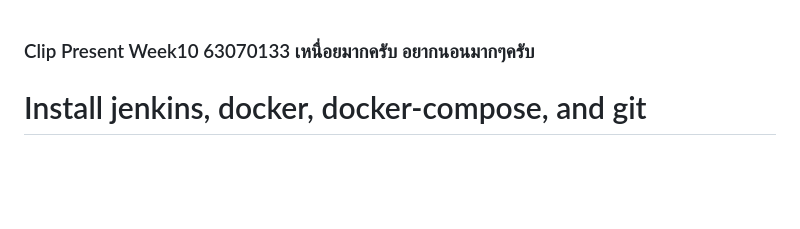
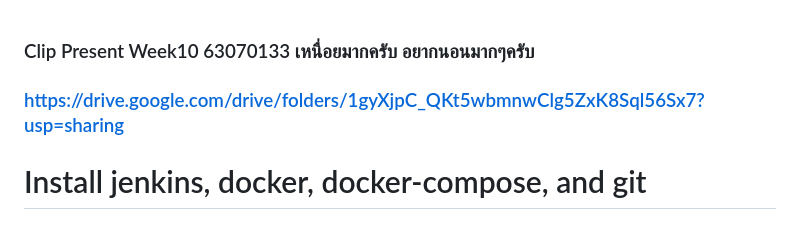
Before and after one commit to nomattertan/sw_tools_wk10, a Markdown page: readme.md, the part around the change. GitHub-like rendering; blank space fills up the shorter version.

```diff
--- a/readme.md
+++ b/readme.md
@@ -1,7 +1,7 @@
 
 ### Clip Present Week10 63070133 เหนื่อยมากครับ อยากนอนมากๆครับ ###
 
-
+### https://drive.google.com/drive/folders/1gyXjpC_QKt5wbmnwClg5ZxK8Sql56Sx7?usp=sharing ###
 
 # Install jenkins, docker, docker-compose, and git
 
```
